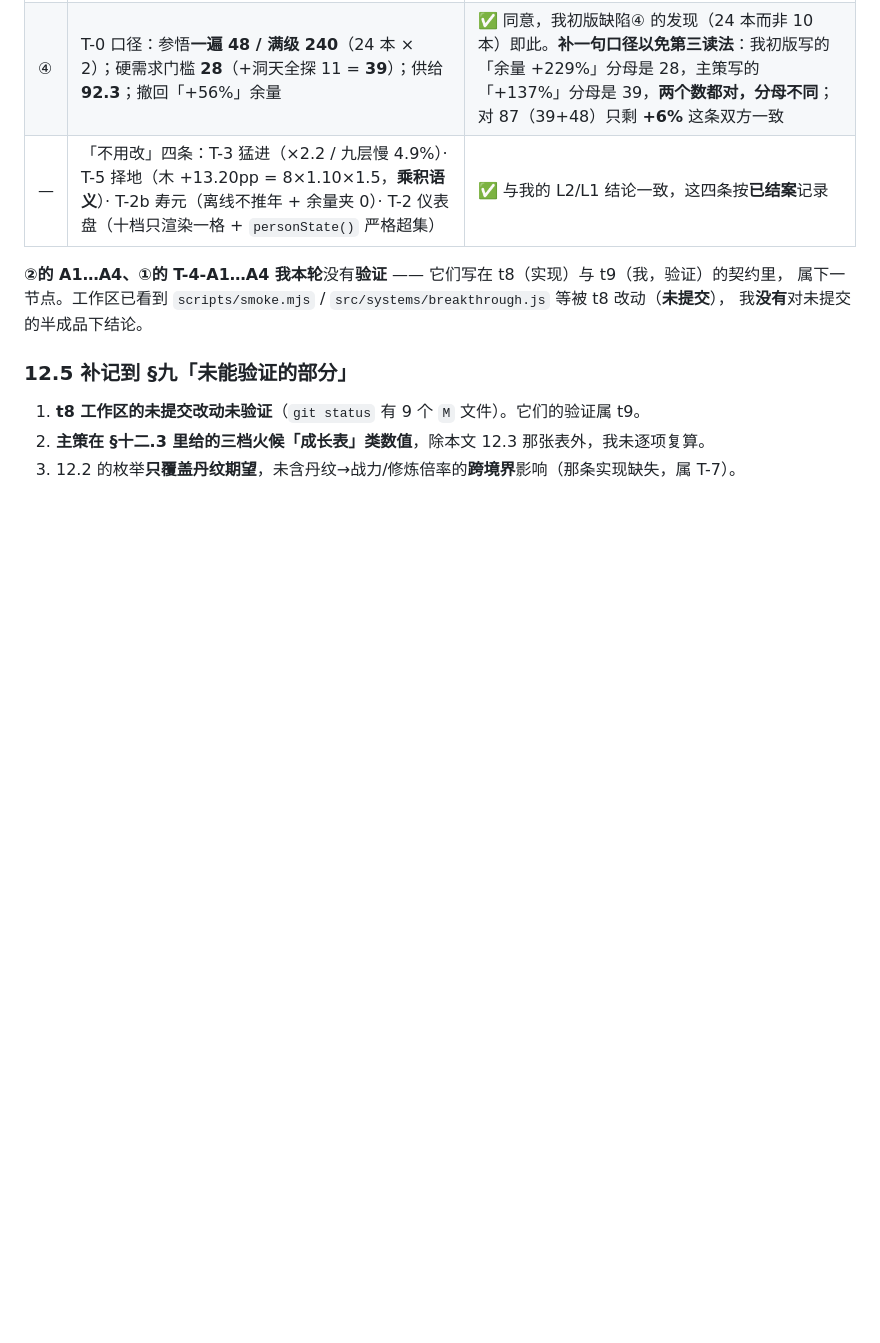
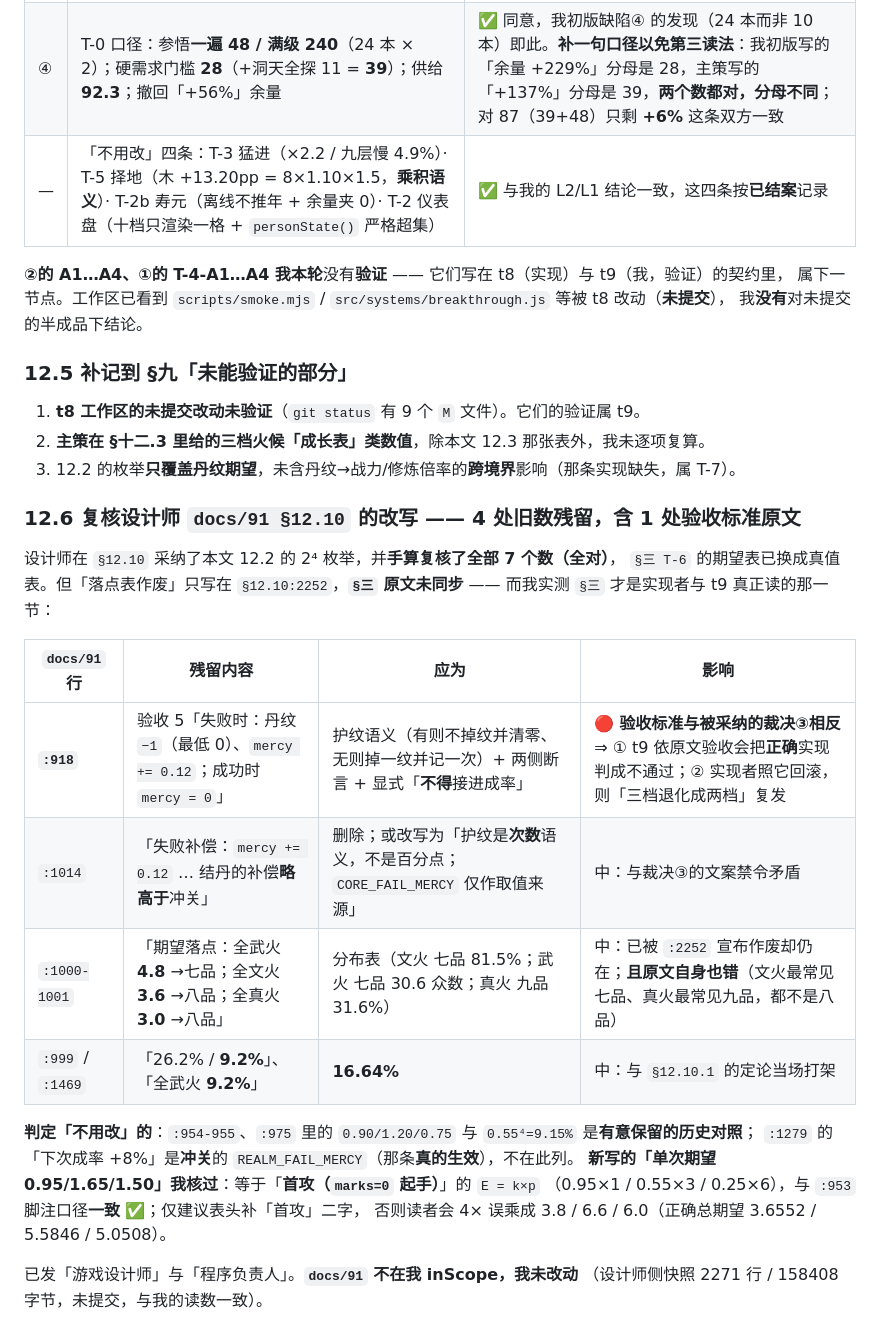
Before and after one commit to Issac0205/xiuxian-family, a Markdown page: docs/92-调试报告.md, the part around the change. Drawn GitHub-style; blank space fills up the shorter version.

Commit message:
docs(调试报告): 92 §12.6 复核设计师 docs/91 §12.10 改写 —— 4 处旧数残留（含 1 处验收标准）
背景：设计师采纳了我 t4 §12.2 的 2^4 精确枚举，并手算复核了全部 7 个数（全对），
§三 T-6 的期望表已换成真值表。但「落点表作废」只写在 §12.10:2252，§三 原文未同步。
我实测 §三（实现者与 t9 真正读的那一节）仍残留 4 处旧口径：

1) docs/91:918【最危险】验收标准 5 仍写「失败时 丹纹 -1、mercy += 0.12；成功 mercy = 0」
   —— 与被采纳的裁决③（护纹语义、不得接进成率）相反。后果：t9 依原文验收会把正确
   实现判成不通过；实现者照它回滚则「三档退化成两档」复发。
2) docs/91:1014 「失败补偿 mercy += 0.12 … 结丹的补偿略高于冲关」与裁决③的文案禁令矛盾。
3) docs/91:1000-1001 期望落点 全武火 4.8→七品 / 全文火 3.6→八品 / 全真火 3.0→八品
   —— 已被 :2252 宣布作废却仍在；且原文自身也错（文火最常见七品 81.5%、真火最常见九品 31.6%）。
4) docs/91:999 与 :1469 的「9.2%」应为 16.64%（与 §12.10.1 的定论打架）。

判定不用改：:954-955/:975 的 0.90/1.20/0.75/9.15% 是有意保留的历史对照；
:1279 的「下次成率 +8%」是冲关的 REALM_FAIL_MERCY（真的生效），不在此列。
新写的「单次期望 0.95/1.65/1.50」＝首攻（marks=0 起手）E=k×p，与 :953 脚注口径一致 ✅；
仅建议表头补「首攻」，否则会被 4× 误乘成 3.8/6.6/6.0（正确总期望 3.6552/5.5846/5.0508）。

已发游戏设计师（b64d288c）与程序负责人。docs/91 不在我 inScope，我未改动它。
范围：只动 docs/92-调试报告.md。工作区另有 t8 与设计师的在制改动，未触碰。

```diff
--- a/docs/92-调试报告.md
+++ b/docs/92-调试报告.md
@@ -666,3 +666,25 @@ $ echo $LASTEXITCODE
 1. **t8 工作区的未提交改动未验证**（`git status` 有 9 个 `M` 文件）。它们的验证属 t9。
 2. **主策在 §十二.3 里给的三档火候「成长表」类数值**，除本文 12.3 那张表外，我未逐项复算。
 3. 12.2 的枚举**只覆盖丹纹期望**，未含丹纹→战力/修炼倍率的**跨境界**影响（那条实现缺失，属 T-7）。
+
+### 12.6 复核设计师 `docs/91 §12.10` 的改写 —— **4 处旧数残留，含 1 处验收标准原文**
+
+设计师在 `§12.10` 采纳了本文 12.2 的 2⁴ 枚举，并**手算复核了全部 7 个数（全对）**，
+`§三 T-6` 的期望表已换成真值表。但「落点表作废」只写在 `§12.10:2252`，**`§三` 原文未同步** ——
+而我实测 `§三` 才是实现者与 t9 真正读的那一节：
+
+| `docs/91` 行 | 残留内容 | 应为 | 影响 |
+|---|---|---|---|
+| **`:918`** | 验收 5「失败时：丹纹 `−1`（最低 0）、`mercy += 0.12`；成功时 `mercy = 0`」 | 护纹语义（有则不掉纹并清零、无则掉一纹并记一次）+ 两侧断言 + 显式「**不得**接进成率」 | 🔴 **验收标准与被采纳的裁决③相反** ⇒ ① t9 依原文验收会把**正确**实现判成不通过；② 实现者照它回滚，则「三档退化成两档」复发 |
+| `:1014` | 「失败补偿：`mercy += 0.12` … 结丹的补偿**略高于**冲关」 | 删除；或改写为「护纹是**次数**语义，不是百分点；`CORE_FAIL_MERCY` 仅作取值来源」 | 中：与裁决③的文案禁令矛盾 |
+| `:1000-1001` | 「期望落点：全武火 **4.8** →七品；全文火 **3.6** →八品；全真火 **3.0** →八品」 | 分布表（文火 七品 81.5%；武火 七品 30.6 众数；真火 九品 31.6%） | 中：已被 `:2252` 宣布作废却仍在；**且原文自身也错**（文火最常见七品、真火最常见九品，都不是八品） |
+| `:999` / `:1469` | 「26.2% / **9.2%**」、「全武火 **9.2%**」 | **16.64%** | 中：与 `§12.10.1` 的定论当场打架 |
+
+**判定「不用改」的**：`:954-955`、`:975` 里的 `0.90/1.20/0.75` 与 `0.55⁴=9.15%` 是**有意保留的历史对照**；
+`:1279` 的「下次成率 +8%」是**冲关**的 `REALM_FAIL_MERCY`（那条**真的生效**），不在此列。
+**新写的「单次期望 0.95/1.65/1.50」我核过**：等于「**首攻（`marks=0` 起手）**」的 `E = k×p`
+（0.95×1 / 0.55×3 / 0.25×6），与 `:953` 脚注口径**一致** ✅；仅建议表头补「首攻」二字，
+否则读者会 4× 误乘成 3.8 / 6.6 / 6.0（正确总期望 3.6552 / 5.5846 / 5.0508）。
+
+已发「游戏设计师」与「程序负责人」。**`docs/91` 不在我 inScope，我未改动**
+（设计师侧快照 2271 行 / 158408 字节，未提交，与我的读数一致）。
```
